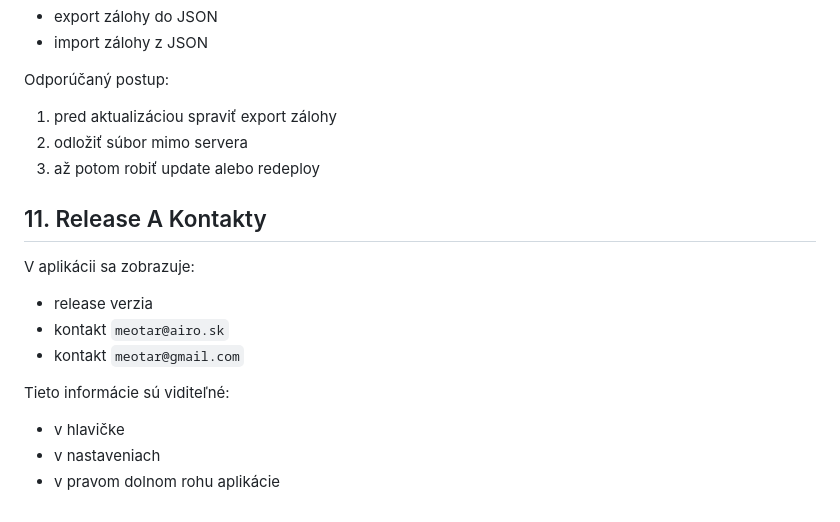
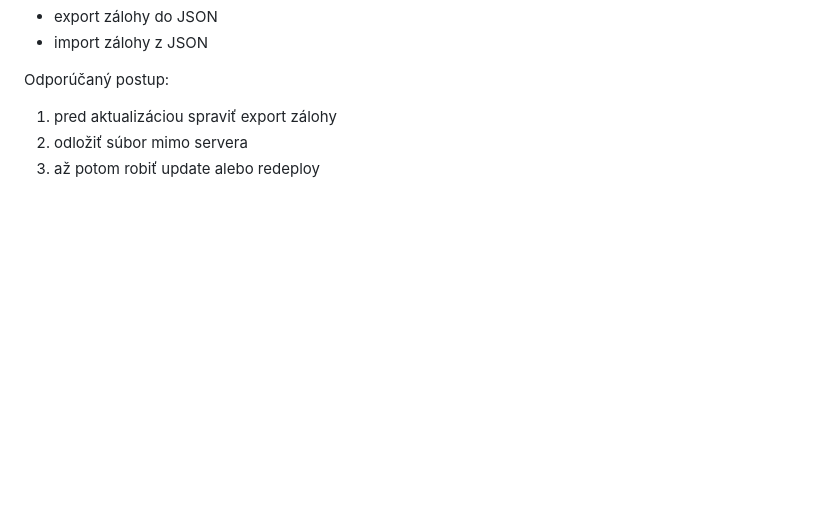
Before and after one commit to meotar14/kniha-jazd-mvp, a Markdown page: docs/UZIVATELSKA_PRIRUCKA.md, the part around the change. Drawn GitHub-style; blank space fills up the shorter version.

Commit message:
docs: remove release metadata from user guide

```diff
--- a/docs/UZIVATELSKA_PRIRUCKA.md
+++ b/docs/UZIVATELSKA_PRIRUCKA.md
@@ -152,15 +152,3 @@ Odporúčaný postup:
 1. pred aktualizáciou spraviť export zálohy
 2. odložiť súbor mimo servera
 3. až potom robiť update alebo redeploy
-
-## 11. Release A Kontakty
-
-V aplikácii sa zobrazuje:
-- release verzia
-- kontakt `meotar@airo.sk`
-- kontakt `meotar@gmail.com`
-
-Tieto informácie sú viditeľné:
-- v hlavičke
-- v nastaveniach
-- v pravom dolnom rohu aplikácie
```
